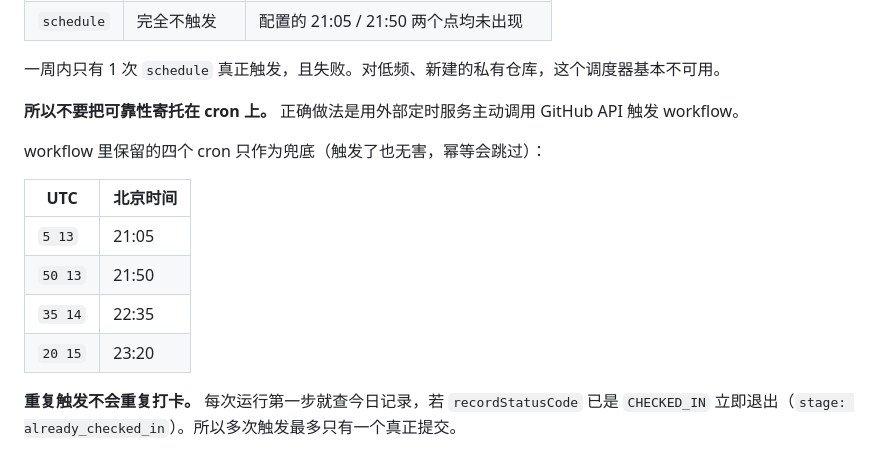
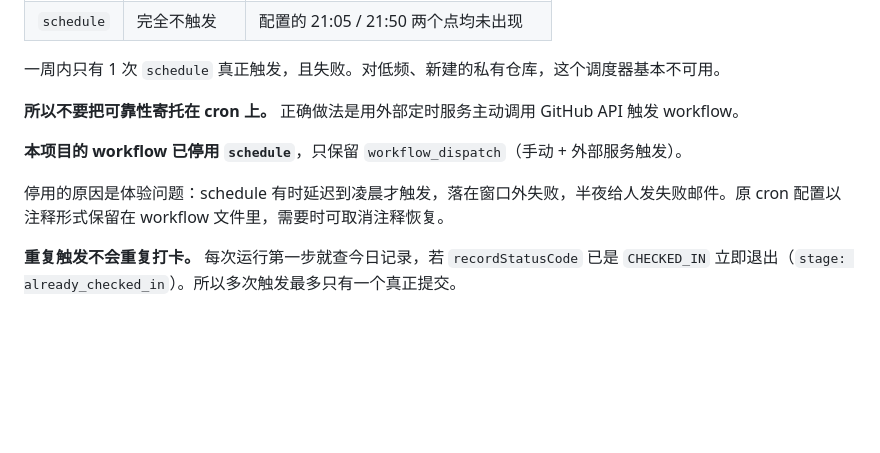
Before and after one commit to Justin1233321/UESTC-Auto-Checkin, a Markdown page: README.md, the part around the change. Drawn GitHub-style; blank space fills up the shorter version.

Commit message:
docs: 同步 workflow 停用 schedule 的变更

```diff
--- a/README.md
+++ b/README.md
@@ -199,14 +199,9 @@ GitHub 的 `schedule` 是 **best-effort**，不保证执行。实测数据：
 
 **所以不要把可靠性寄托在 cron 上。** 正确做法是用外部定时服务主动调用 GitHub API 触发 workflow。
 
-workflow 里保留的四个 cron 只作为兜底（触发了也无害，幂等会跳过）：
+**本项目的 workflow 已停用 `schedule`**，只保留 `workflow_dispatch`（手动 + 外部服务触发）。
 
-| UTC | 北京时间 |
-| --- | --- |
-| `5 13` | 21:05 |
-| `50 13` | 21:50 |
-| `35 14` | 22:35 |
-| `20 15` | 23:20 |
+停用的原因是体验问题：schedule 有时延迟到凌晨才触发，落在窗口外失败，半夜给人发失败邮件。原 cron 配置以注释形式保留在 workflow 文件里，需要时可取消注释恢复。
 
 **重复触发不会重复打卡。** 每次运行第一步就查今日记录，若 `recordStatusCode` 已是 `CHECKED_IN` 立即退出（`stage: already_checked_in`）。所以多次触发最多只有一个真正提交。
 
```
